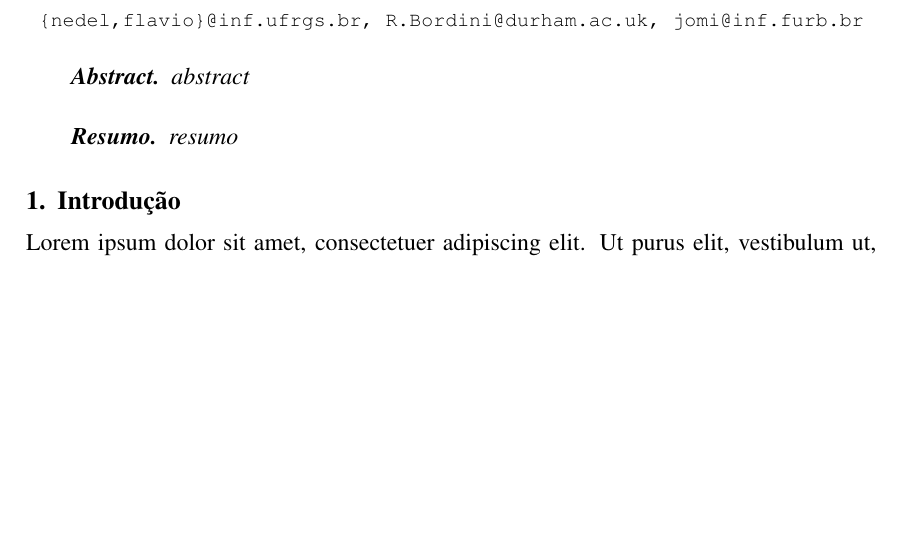
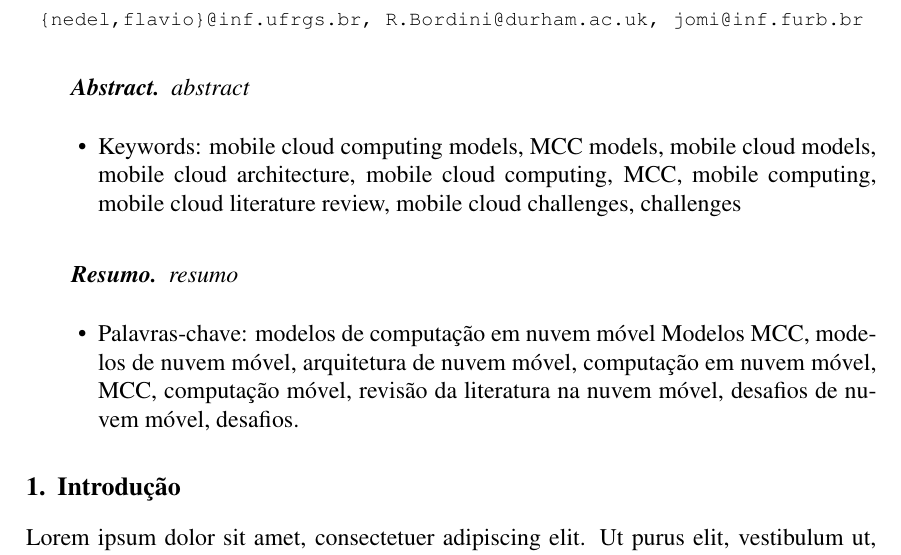
Before and after one commit to victorhmf/cloudArticle, a LaTeX paper (article.tex): part of page 1 of 4, cut so that both start at the same text, the shorter picture padded with empty space. Compiled offline with pdfLaTeX.

Commit message:
Adicionando palavras-chave
Signed-off-by: Marcelo Oliveira <martins.oliveira.mo@gmail.com>

```diff
--- a/article.tex
+++ b/article.tex
@@ -39,9 +39,22 @@
   abstract
 \end{abstract}
 
+\begin{itemize}
+ \item Keywords: mobile cloud computing models, MCC models, mobile cloud models, mobile cloud architecture, mobile cloud
+ computing, MCC, mobile computing, mobile cloud literature review, mobile cloud challenges, challenges
+\end{itemize}
+
+
 \begin{resumo}
   resumo
 \end{resumo}
+
+\begin{itemize}
+ \item Palavras-chave:
+modelos de computação em nuvem móvel
+ Modelos MCC, modelos de nuvem móvel, arquitetura de nuvem móvel, computação em nuvem móvel, MCC, computação móvel, revisão da
+ literatura na nuvem móvel, desafios de nuvem móvel, desafios.
+\end{itemize}
 
 
 \section{Introdução}
```
